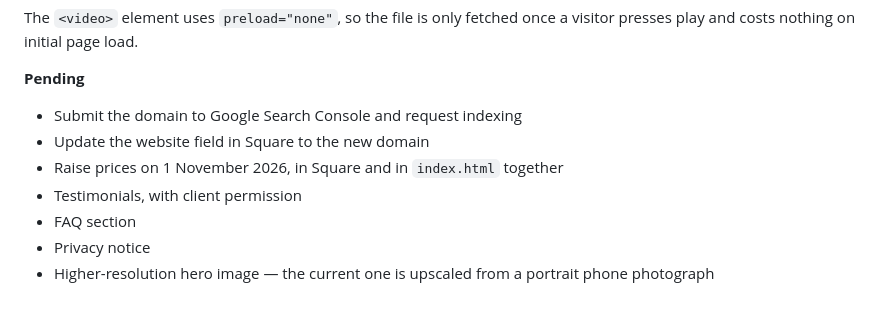
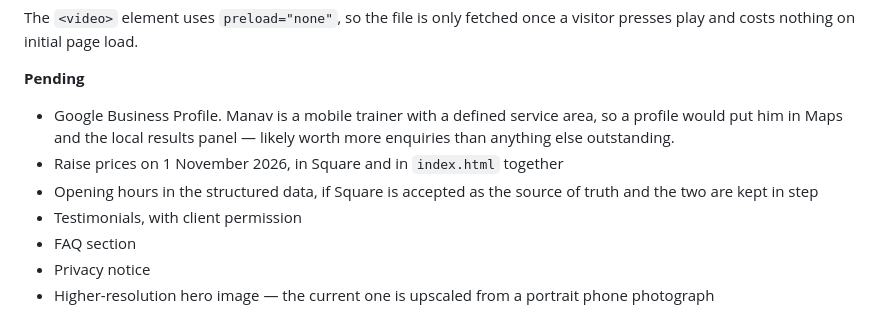
Before and after one commit to khokharzain/coaching-by-manav, a Markdown page: README.md, the part around the change. GitHub-like rendering.

```diff
--- a/README.md
+++ b/README.md
@@ -303,9 +303,12 @@ once a visitor presses play and costs nothing on initial page load.
 
 **Pending**
 
-- Submit the domain to Google Search Console and request indexing
-- Update the website field in Square to the new domain
+- Google Business Profile. Manav is a mobile trainer with a defined
+  service area, so a profile would put him in Maps and the local results
+  panel — likely worth more enquiries than anything else outstanding.
 - Raise prices on 1 November 2026, in Square and in `index.html` together
+- Opening hours in the structured data, if Square is accepted as the
+  source of truth and the two are kept in step
 - Testimonials, with client permission
 - FAQ section
 - Privacy notice
```
Also changed, not shown: docs/square-setup-status.md (+18 -3 lines).
